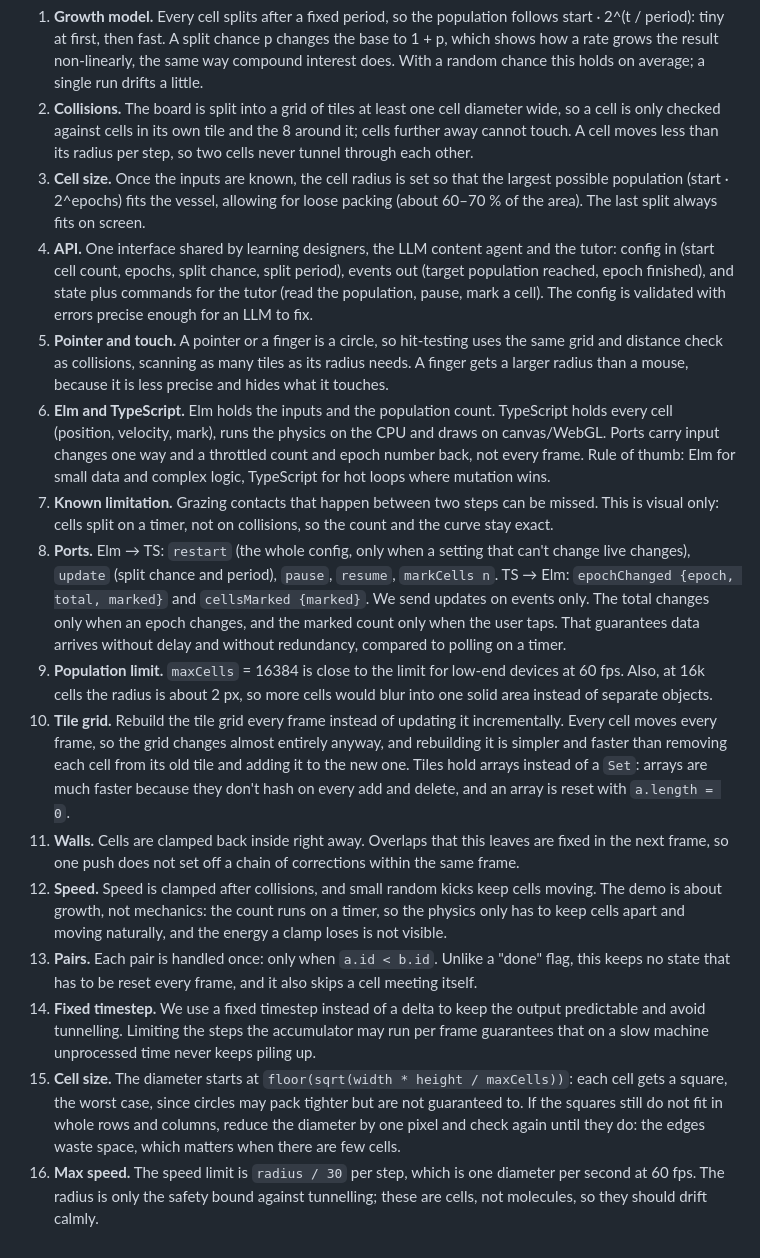
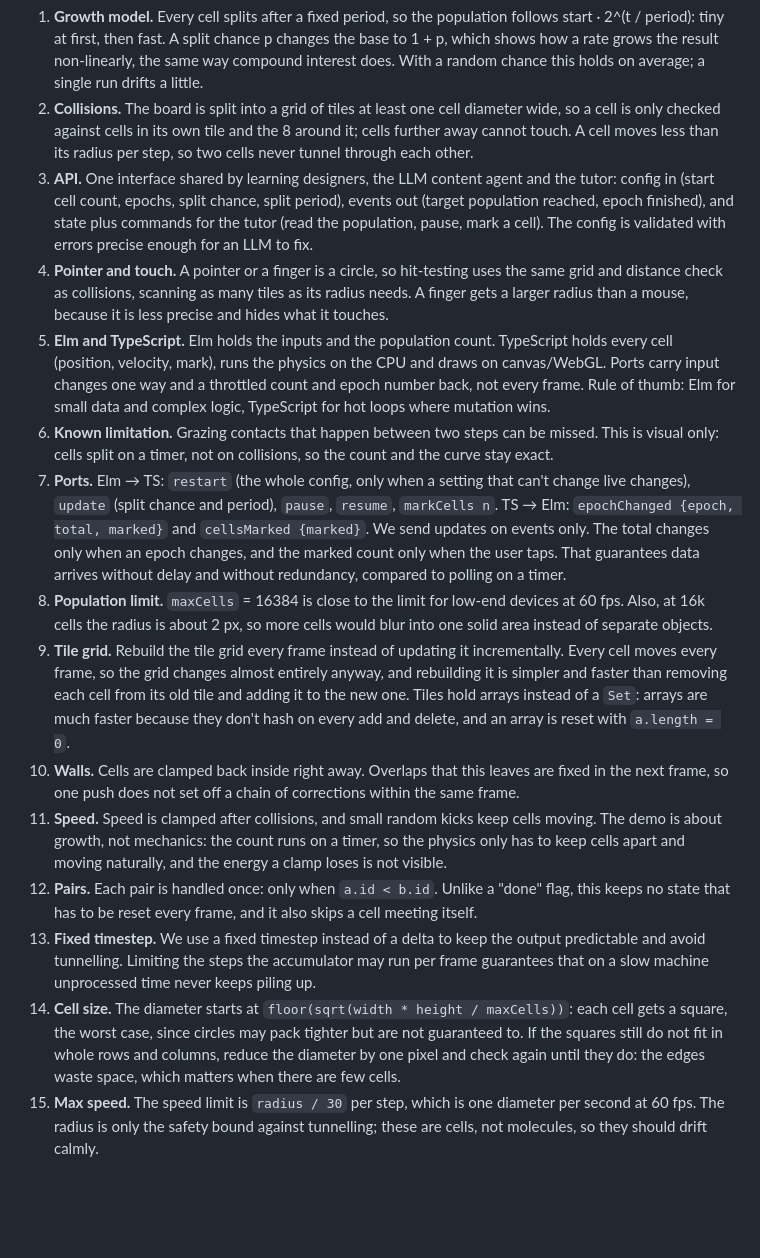
Before and after one commit to mykola-nikoliuk/growth-cells, a Markdown page: DECISIONS.md, the part around the change. Drawn GitHub-style; blank space fills up the shorter version.

Commit message:
docs: drop the loose-packing cell size decision

```diff
--- a/DECISIONS.md
+++ b/DECISIONS.md
@@ -10,53 +10,50 @@ Why the component is built the way it is. One line per decision, with the reason
    cell is only checked against cells in its own tile and the 8 around it; cells further away
    cannot touch. A cell moves less than its radius per step, so two cells never tunnel through
    each other.
-3. **Cell size.** Once the inputs are known, the cell radius is set so that the largest possible
-   population (start · 2^epochs) fits the vessel, allowing for loose packing (about 60–70 % of
-   the area). The last split always fits on screen.
-4. **API.** One interface shared by learning designers, the LLM content agent and the tutor:
+3. **API.** One interface shared by learning designers, the LLM content agent and the tutor:
    config in (start cell count, epochs, split chance, split period), events out (target
    population reached, epoch finished), and state plus commands for the tutor (read the
    population, pause, mark a cell). The config is validated with errors precise enough for an
    LLM to fix.
-5. **Pointer and touch.** A pointer or a finger is a circle, so hit-testing uses the same grid
+4. **Pointer and touch.** A pointer or a finger is a circle, so hit-testing uses the same grid
    and distance check as collisions, scanning as many tiles as its radius needs. A finger gets
    a larger radius than a mouse, because it is less precise and hides what it touches.
-6. **Elm and TypeScript.** Elm holds the inputs and the population count. TypeScript holds every
+5. **Elm and TypeScript.** Elm holds the inputs and the population count. TypeScript holds every
    cell (position, velocity, mark), runs the physics on the CPU and draws on canvas/WebGL.
    Ports carry input changes one way and a throttled count and epoch number back, not every
    frame. Rule of thumb: Elm for small data and complex logic, TypeScript for hot loops where
    mutation wins.
-7. **Known limitation.** Grazing contacts that happen between two steps can be missed. This is
+6. **Known limitation.** Grazing contacts that happen between two steps can be missed. This is
    visual only: cells split on a timer, not on collisions, so the count and the curve stay
    exact.
-8. **Ports.** Elm → TS: `restart` (the whole config, only when a setting that can't change live
+7. **Ports.** Elm → TS: `restart` (the whole config, only when a setting that can't change live
    changes), `update` (split chance and period), `pause`, `resume`, `markCells n`.
    TS → Elm: `epochChanged {epoch, total, marked}` and `cellsMarked {marked}`.
    We send updates on events only. The total changes only when an epoch changes, and the marked
    count only when the user taps. That guarantees data arrives without delay and without
    redundancy, compared to polling on a timer.
-9. **Population limit.** `maxCells` = 16384 is close to the limit for low-end devices at 60 fps. Also, at
+8. **Population limit.** `maxCells` = 16384 is close to the limit for low-end devices at 60 fps. Also, at
    16k cells the radius is about 2 px, so more cells would blur into one solid area instead of
    separate objects.
-10. **Tile grid.** Rebuild the tile grid every frame instead of updating it incrementally. Every
-    cell moves every frame, so the grid changes almost entirely anyway, and rebuilding it is
-    simpler and faster than removing each cell from its old tile and adding it to the new one.
-    Tiles hold arrays instead of a `Set`: arrays are much faster because they don't hash on every
-    add and delete, and an array is reset with `a.length = 0`.
-11. **Walls.** Cells are clamped back inside right away. Overlaps that this leaves are fixed in the
+9. **Tile grid.** Rebuild the tile grid every frame instead of updating it incrementally. Every
+   cell moves every frame, so the grid changes almost entirely anyway, and rebuilding it is
+   simpler and faster than removing each cell from its old tile and adding it to the new one.
+   Tiles hold arrays instead of a `Set`: arrays are much faster because they don't hash on every
+   add and delete, and an array is reset with `a.length = 0`.
+10. **Walls.** Cells are clamped back inside right away. Overlaps that this leaves are fixed in the
     next frame, so one push does not set off a chain of corrections within the same frame.
-12. **Speed.** Speed is clamped after collisions, and small random kicks keep cells moving. The demo
+11. **Speed.** Speed is clamped after collisions, and small random kicks keep cells moving. The demo
     is about growth, not mechanics: the count runs on a timer, so the physics only has to keep
     cells apart and moving naturally, and the energy a clamp loses is not visible.
-13. **Pairs.** Each pair is handled once: only when `a.id < b.id`. Unlike a "done" flag, this keeps
+12. **Pairs.** Each pair is handled once: only when `a.id < b.id`. Unlike a "done" flag, this keeps
     no state that has to be reset every frame, and it also skips a cell meeting itself.
-14. **Fixed timestep.** We use a fixed timestep instead of a delta to keep the output predictable
+13. **Fixed timestep.** We use a fixed timestep instead of a delta to keep the output predictable
     and avoid tunnelling. Limiting the steps the accumulator may run per frame guarantees that on a
     slow machine unprocessed time never keeps piling up.
-15. **Cell size.** The diameter starts at `floor(sqrt(width * height / maxCells))`: each cell gets
+14. **Cell size.** The diameter starts at `floor(sqrt(width * height / maxCells))`: each cell gets
     a square, the worst case, since circles may pack tighter but are not guaranteed to. If the
     squares still do not fit in whole rows and columns, reduce the diameter by one pixel and check
     again until they do: the edges waste space, which matters when there are few cells.
-16. **Max speed.** The speed limit is `radius / 30` per step, which is one diameter per second at
+15. **Max speed.** The speed limit is `radius / 30` per step, which is one diameter per second at
     60 fps. The radius is only the safety bound against tunnelling; these are cells, not molecules,
     so they should drift calmly.
```
